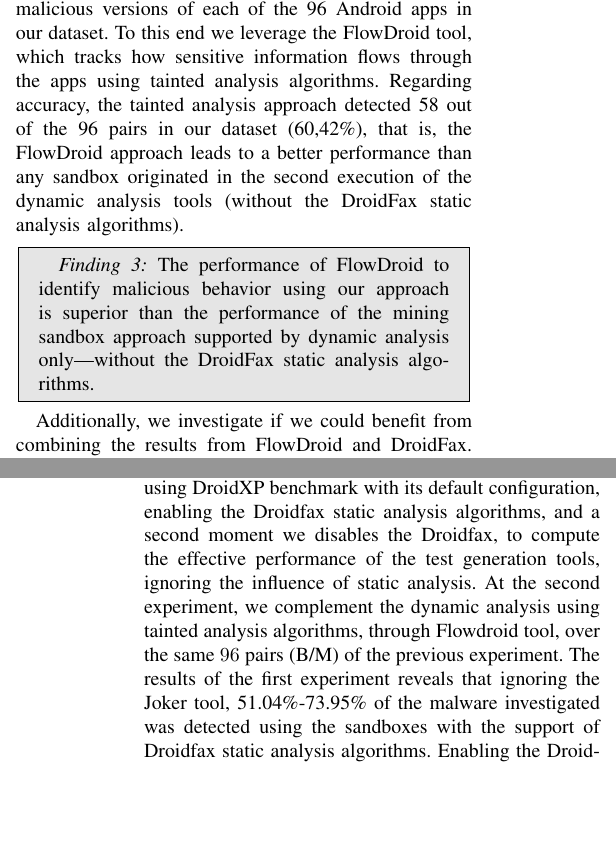
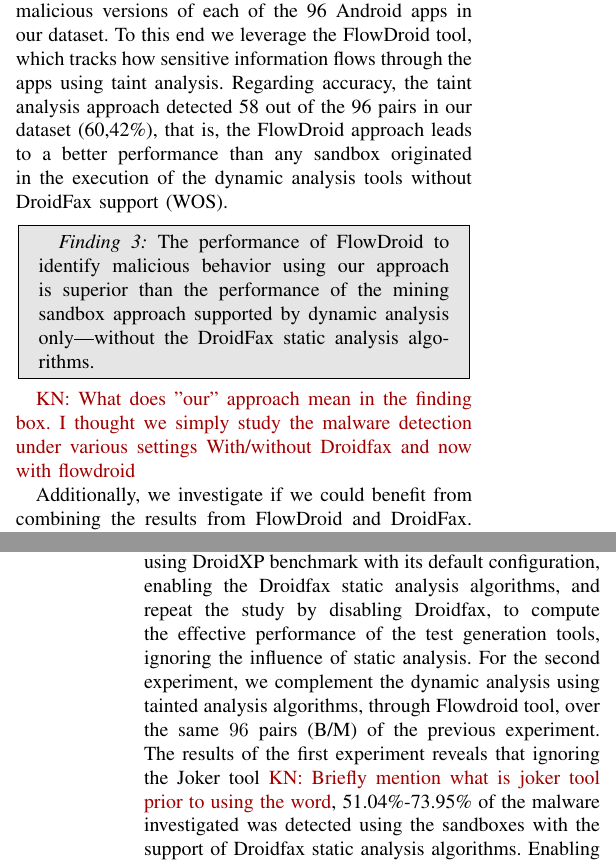
Before and after one commit to droidxp/paper-replication, a LaTeX paper (main.tex, which reads conclusionfutureworks.tex, results.tex): two parts of the columns of pages 6 and 8 of 9, joined at a grey line, cut so that both start at the same text, the shorter picture padded with empty space. Compiled offline with pdfLaTeX; a missing font is replaced by an installed copy or a similar font; a LaTeX package or settings file that is missing is left out.

Commit message:
More comments and editis

```diff
--- a/conclusionfutureworks.tex
+++ b/conclusionfutureworks.tex
@@ -4,3 +4,3 @@
 
-In this paper, we performed two studies. In the first we conducted a non-exact replication of Bao et al. work, considering $96$ pairs apps (B/M) from the original study, and selecting $5$ test generation tools to run for $1$ minute for $2$ times. Firstly, we performed the study, using DroidXP benchmark with its default configuration, enabling the Droidfax static analysis algorithms, and a second moment we disables the Droidfax, to compute the effective performance of the test generation tools, ignoring the influence of static analysis. At the second experiment, we complement the dynamic analysis using tainted analysis algorithms, through Flowdroid tool, over the same $96$ pairs (B/M) of the previous experiment. The results of the first experiment reveals that ignoring the Joker tool, 51.04\%-73.95\% of the malware investigated was detected using the sandboxes with the support of Droidfax static analysis algorithms. Enabling the Droidfax staTic analysis, the sandoxes improved its performances from 23.94\% (Monkey) to 69.39\% (Humanoid). We also find that 19.79\% of malicious apps (19 out of 96) could be detected by none of the sandboxes generated. In the second experiment, the tainted analysis detected 58 among 96 pairs investigated (60.42\%), a better performance than any sandbox constructed by the execution of the test case tools without the Droidfax static analysis algorithms.
+In this paper, we performed two studies. In the first we conducted a non-exact replication of Bao et al. work, considering $96$ pairs apps (B/M) from the original study, and selecting $5$ test generation tools to run for $1$ minute for $2$ times. Firstly, we performed the study, using DroidXP benchmark with its default configuration, enabling the Droidfax static analysis algorithms, and repeat the study by disabling Droidfax, to compute the effective performance of the test generation tools, ignoring the influence of static analysis. For the second experiment, we complement the dynamic analysis using tainted analysis algorithms, through Flowdroid tool, over the same $96$ pairs (B/M) of the previous experiment. The results of the first experiment reveals that ignoring the Joker tool \kn{Briefly mention what is joker tool prior to using the word}, 51.04\%-73.95\% of the malware investigated was detected using the sandboxes with the support of Droidfax static analysis algorithms. Enabling the Droidfax staTic analysis, the sandoxes improved its performances from 23.94\% (Monkey) to 69.39\% (Humanoid). We also find that 19.79\% of malicious apps (19 out of 96) could be detected by none of the sandboxes generated. In the second experiment, the tainted analysis detected 58 among 96 pairs investigated (60.42\%), a better performance than any sandbox constructed by the execution of the test case tools without the Droidfax static analysis algorithms.
 
--- a/results.tex
+++ b/results.tex
@@ -94,7 +94,7 @@
 
 \subsection{Result of the second study: Tainted analysis algorithms.}\label{sec:res-ss}
 
-In this second study we used a tainted analysis approach to mine differences between the benign and malicious versions of each of the 96 Android apps in our dataset. To this end we leverage the FlowDroid tool, which tracks how sensitive information flows through the apps using tainted analysis algorithms. Regarding accuracy, the tainted analysis approach detected 58 out of the 96 pairs in our dataset (60,42\%), that is, the FlowDroid approach leads to a better performance than any sandbox originated in the second execution of the dynamic analysis tools (without the DroidFax static analysis algorithms).
+In this second study we used a tainted analysis approach to mine differences between the benign and malicious versions of each of the 96 Android apps in our dataset. To this end we leverage the FlowDroid tool, which tracks how sensitive information flows through the apps using taint analysis. Regarding accuracy, the taint analysis approach detected 58 out of the 96 pairs in our dataset (60,42\%), that is, the FlowDroid approach leads to a better performance than any sandbox originated in the execution of the dynamic analysis tools without DroidFax support (WOS).
 
 \begin{finding}
   The performance of FlowDroid to identify malicious behavior
@@ -102,6 +102,8 @@
   mining sandbox approach supported by dynamic analysis only---without
   the DroidFax static analysis algorithms.
 \end{finding}
+
+\kn{What does "our" approach mean in the finding box. I thought we simply study the malware detection under various settings With/without Droidfax and now with flowdroid}
 
 Additionally, we investigate if we could benefit from combining
 the results from FlowDroid and DroidFax. Figure~\ref{fig:venn-plot2} shows a
```
Also changed, not shown: conclusionfutureworks.tex (4 more changed lines).
